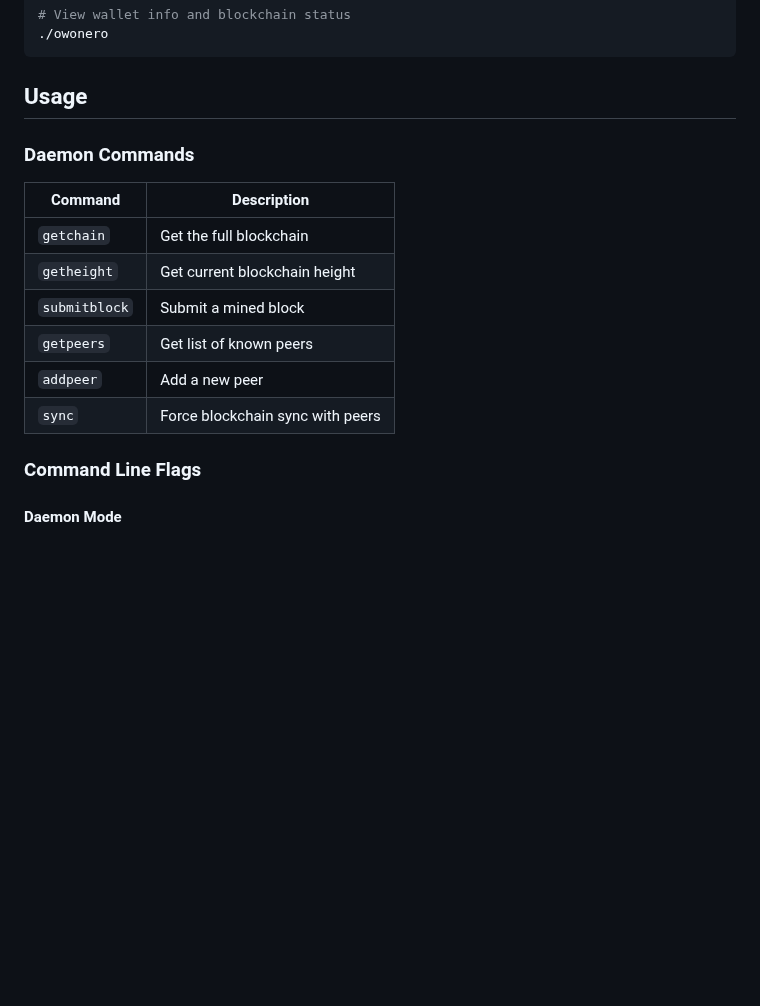
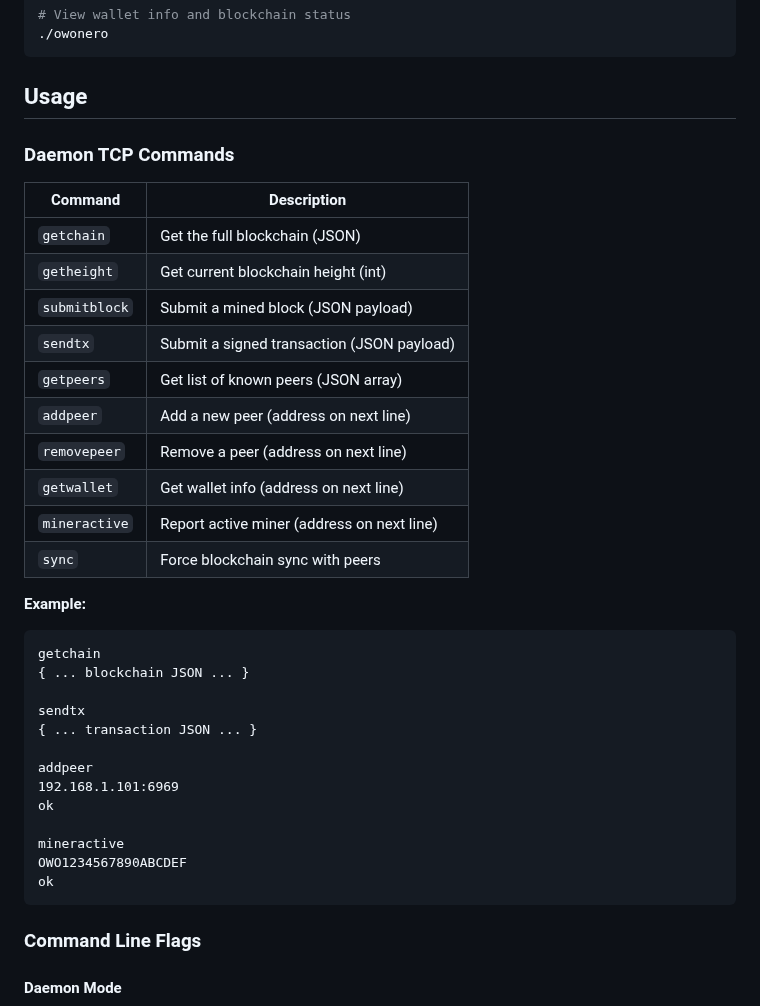
Before and after one commit to tosterlolz/Owonero, a Markdown page: README.md, the part around the change. GitHub-like rendering; blank space fills up the shorter version.

````diff
--- a/README.md
+++ b/README.md
@@ -52,16 +52,39 @@ cd Owonero/main
 
 ## Usage
 
-### Daemon Commands
 
-| Command | Description |
-|---------|-------------|
-| `getchain` | Get the full blockchain |
-| `getheight` | Get current blockchain height |
-| `submitblock` | Submit a mined block |
-| `getpeers` | Get list of known peers |
-| `addpeer` | Add a new peer |
-| `sync` | Force blockchain sync with peers |
+### Daemon TCP Commands
+
+| Command         | Description                                 |
+|-----------------|---------------------------------------------|
+| `getchain`      | Get the full blockchain (JSON)              |
+| `getheight`     | Get current blockchain height (int)         |
+| `submitblock`   | Submit a mined block (JSON payload)         |
+| `sendtx`        | Submit a signed transaction (JSON payload)  |
+| `getpeers`      | Get list of known peers (JSON array)        |
+| `addpeer`       | Add a new peer (address on next line)       |
+| `removepeer`    | Remove a peer (address on next line)        |
+| `getwallet`     | Get wallet info (address on next line)      |
+| `mineractive`   | Report active miner (address on next line)  |
+| `sync`          | Force blockchain sync with peers            |
+
+**Example:**
+
+```
+getchain
+{ ... blockchain JSON ... }
+
+sendtx
+{ ... transaction JSON ... }
+
+addpeer
+192.168.1.101:6969
+ok
+
+mineractive
+OWO1234567890ABCDEF
+ok
+```
 
 ### Command Line Flags
 
````
